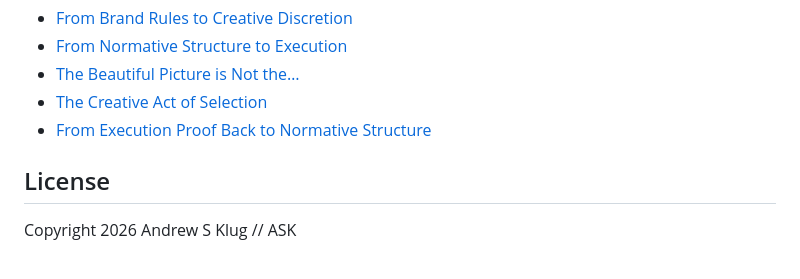
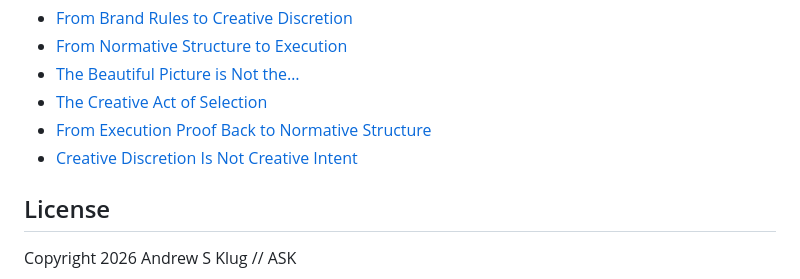
Before and after one commit to apexSolarKiss/asset-pipeline-ASK, a Markdown page: README.md, the part around the change. Rendered like a GitHub page.

Commit message:
docs(README): add Creative Discretion Is Not Creative Intent to the article series (#306)
Append the published Substack piece (2026-06-06) to the Background article
series reading list. One line; no other README edits.

Co-authored-by: Claude Opus 4.8 <noreply@anthropic.com>

```diff
--- a/README.md
+++ b/README.md
@@ -63,6 +63,7 @@ Background article series, in chronological order:
 - [The Beautiful Picture is Not the…](https://atomicspacekitten.substack.com/p/the-beautiful-picture-is-not-the)
 - [The Creative Act of Selection](https://atomicspacekitten.substack.com/p/the-creative-act-of-selection)
 - [From Execution Proof Back to Normative Structure](https://atomicspacekitten.substack.com/p/from-execution-proof-back-to-normative)
+- [Creative Discretion Is Not Creative Intent](https://atomicspacekitten.substack.com/p/creative-discretion-is-not-creative)
 
 ## License
 
```
